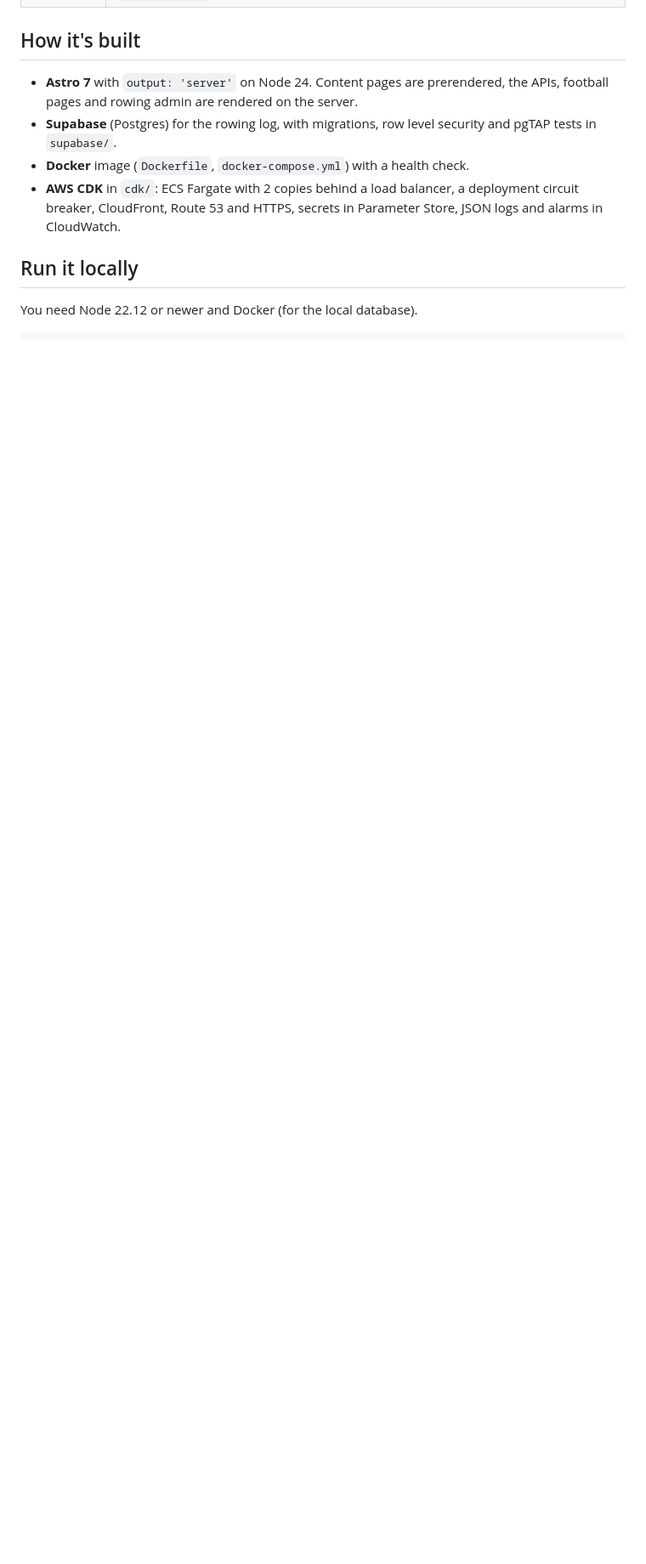
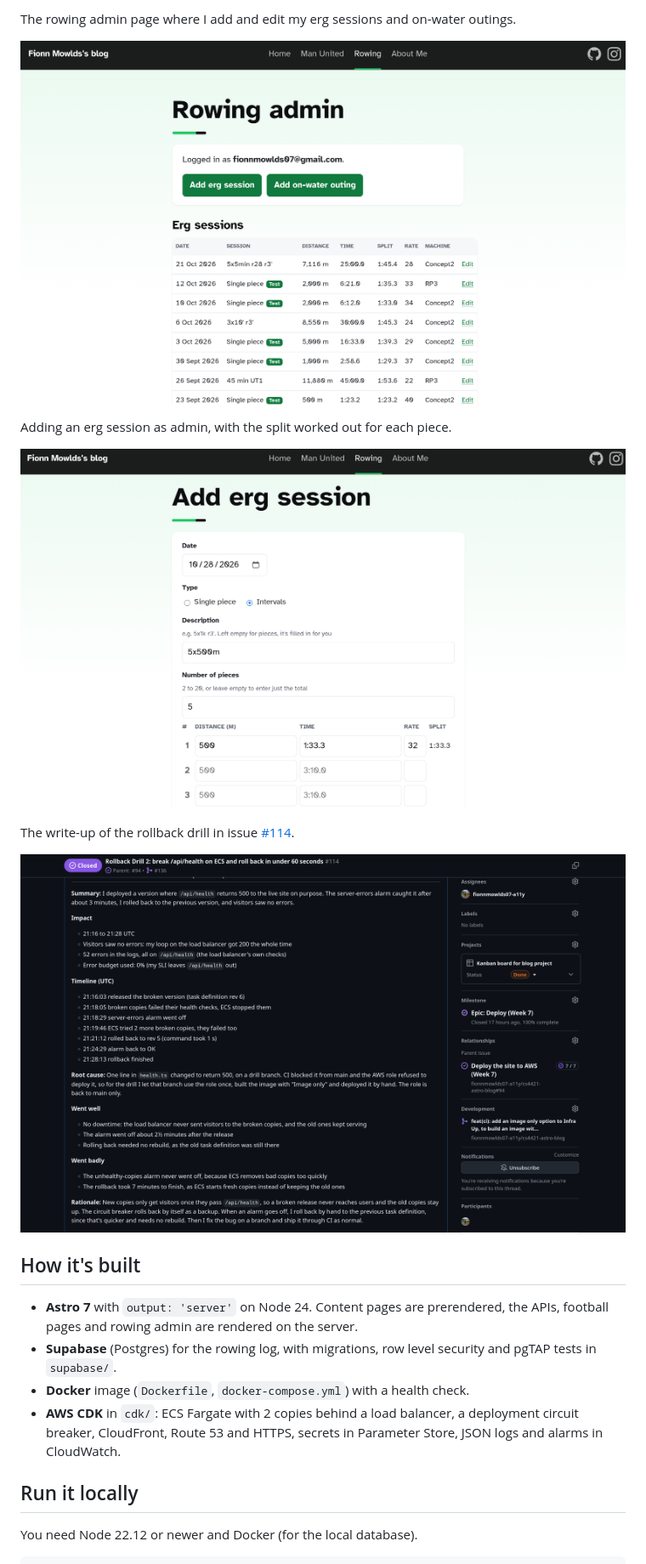
Before and after one commit to fionnmowlds07-a11y/cs4421-astro-blog, a Markdown page: README.md, the part around one of its changes. Shown at 85% size. GitHub-like rendering; pictures changed too: docs/screenshots/add-erg-session.png (added), docs/screenshots/rollback-drill.png (added), docs/screenshots/rowing-admin.png (added); blank space fills up the shorter version.

```diff
--- a/README.md
+++ b/README.md
@@ -19,3 +34,14 @@ training, tested in CI and deployed to AWS.
+The rowing admin page where I add and edit my erg sessions and on-water outings.
+
+![Rowing admin](docs/screenshots/rowing-admin.png)
+
+Adding an erg session as admin, with the split worked out for each piece.
+
+![Add erg session](docs/screenshots/add-erg-session.png)
+
+The write-up of the rollback drill in issue [#114](https://github.com/fionnmowlds07-a11y/cs4421-astro-blog/issues/114).
+
+![Rollback drill](docs/screenshots/rollback-drill.png)
 
 ## How it's built
 
```
Also changed, not shown: other parts of README.md (+15 -0 lines), docs/screenshots/admin-login.png (added), docs/screenshots/homepage.png (added), docs/screenshots/man-united-overview.png (added).
